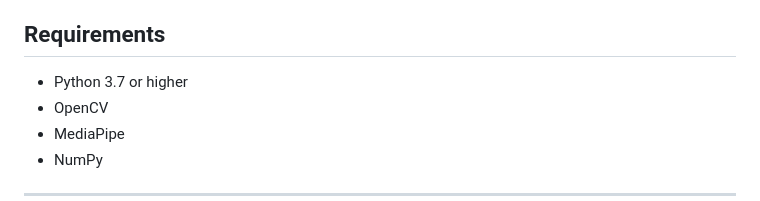
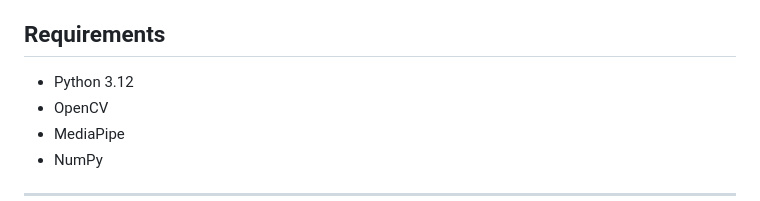
Before and after one commit to MohammedMagdyKhalifah/AI-ExamIntegrity, a Markdown page: README.md, the part around the change. GitHub-like rendering.

Commit message:
add the version of the python

```diff
--- a/README.md
+++ b/README.md
@@ -12,7 +12,7 @@ This project implements a real-time system to monitor and detect suspicious beha
 - Flags suspicious behavior when it exceeds the allowed threshold.
 
 ## Requirements
-- Python 3.7 or higher
+- Python 3.12
 - OpenCV
 - MediaPipe
 - NumPy
```
